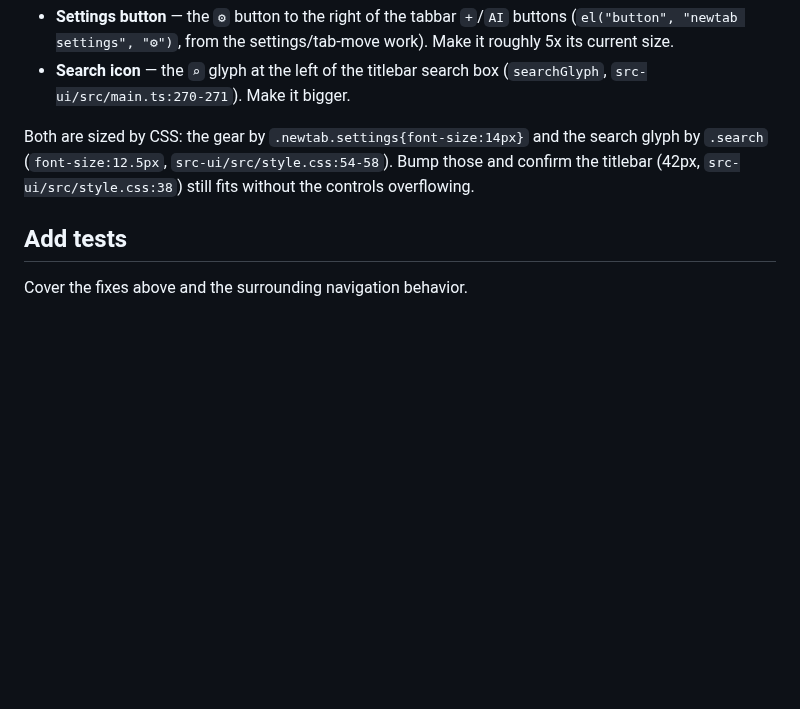
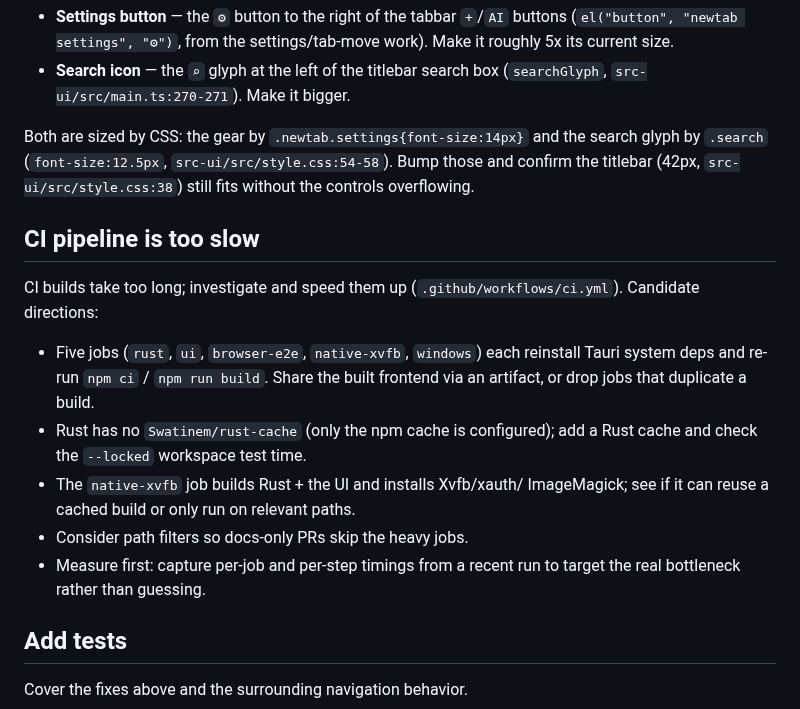
Before and after one commit to ruannnebornman/muis, a Markdown page: docs/bugfixes.md, the part around the change. Drawn GitHub-style; blank space fills up the shorter version.

Commit message:
Document slow CI pipeline
Investigate job build duplication, missing Rust cache, and path
filters.

```diff
--- a/docs/bugfixes.md
+++ b/docs/bugfixes.md
@@ -111,6 +111,24 @@ and the search glyph by `.search` (`font-size:12.5px`,
 (42px, `src-ui/src/style.css:38`) still fits without the controls
 overflowing.
 
+## CI pipeline is too slow
+
+CI builds take too long; investigate and speed them up
+(`.github/workflows/ci.yml`). Candidate directions:
+
+- Five jobs (`rust`, `ui`, `browser-e2e`, `native-xvfb`, `windows`) each
+  reinstall Tauri system deps and re-run `npm ci` / `npm run build`.
+  Share the built frontend via an artifact, or drop jobs that duplicate
+  a build.
+- Rust has no `Swatinem/rust-cache` (only the npm cache is configured);
+  add a Rust cache and check the `--locked` workspace test time.
+- The `native-xvfb` job builds Rust + the UI and installs Xvfb/xauth/
+  ImageMagick; see if it can reuse a cached build or only run on relevant
+  paths.
+- Consider path filters so docs-only PRs skip the heavy jobs.
+- Measure first: capture per-job and per-step timings from a recent run
+  to target the real bottleneck rather than guessing.
+
 ## Add tests
 
 Cover the fixes above and the surrounding navigation behavior.
```
